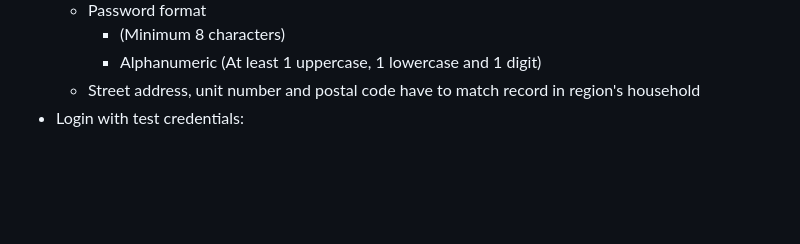
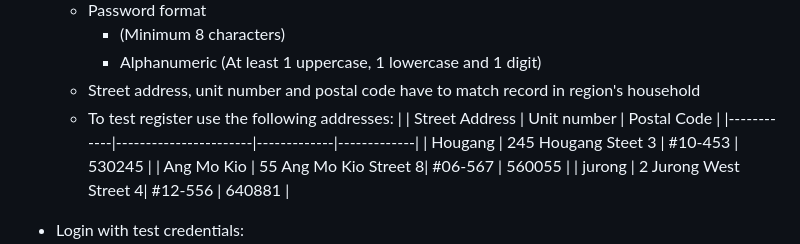
Before and after one commit to singthaitan/3004Cloud, a Markdown page: README.md, the part around the change. Drawn GitHub-style; blank space fills up the shorter version.

````diff
--- a/README.md
+++ b/README.md
@@ -16,6 +16,13 @@
         - (Minimum 8 characters)
         - Alphanumeric (At least 1 uppercase, 1 lowercase and 1 digit)
     - Street address, unit number and postal code have to match record in region's household
+    - To test register use the following addresses:
+      |            | Street Address        | Unit number | Postal Code |
+      |------------|-----------------------|-------------|-------------|
+      | Hougang    | 245 Hougang Steet 3   |   #10-453   |    530245   |
+      | Ang Mo Kio | 55 Ang Mo Kio Street 8|   #06-567   |    560055   |
+      | jurong     | 2 Jurong West Street 4|   #12-556   |    640881   |
+
 - Login with test credentials:
     - Ang Mo Kio: ```user: amk_user@gmail.com | password: PassAMK1```
     - Hougang: ```user: hougang_user@gmail.com | password: PassHougang1```
````
